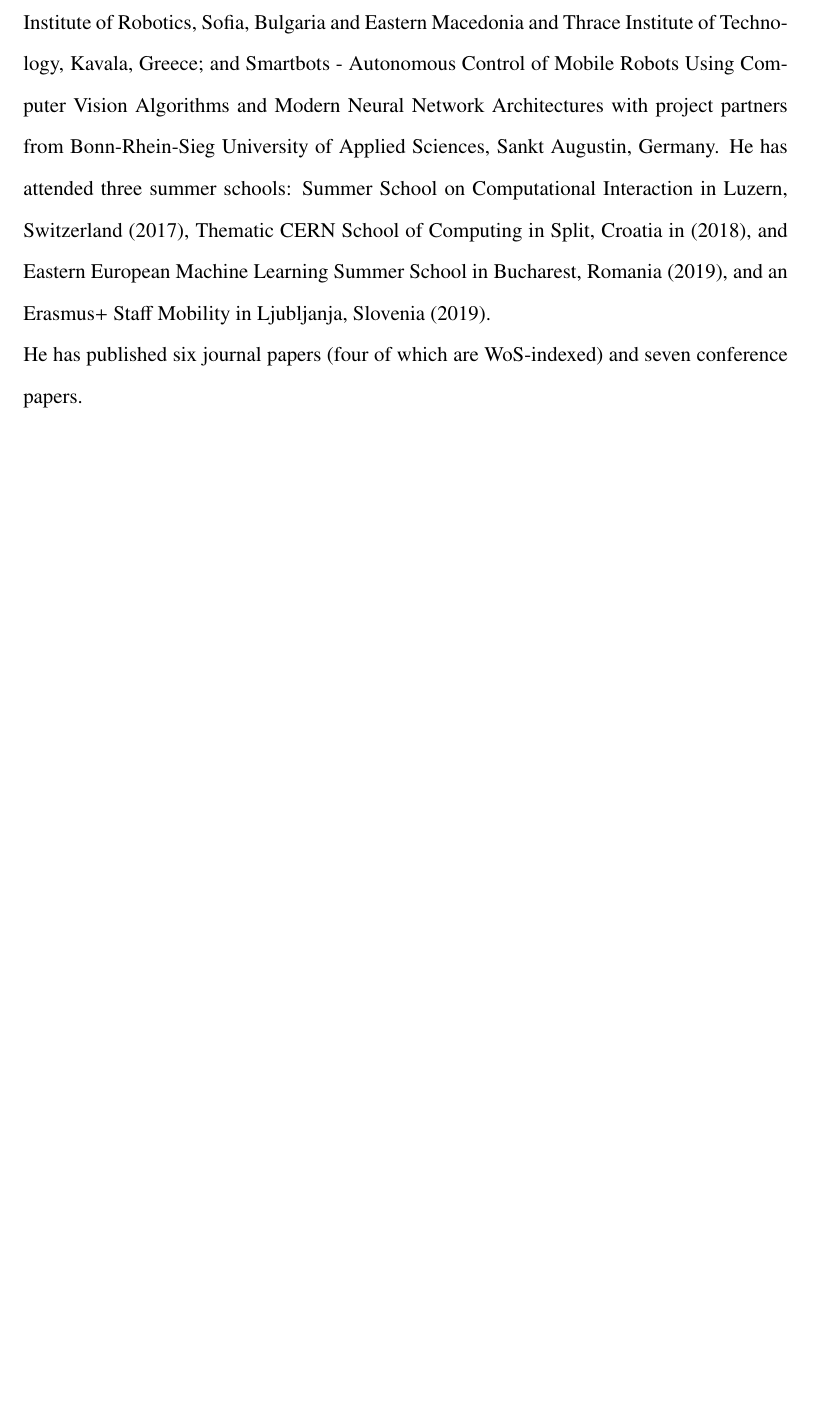
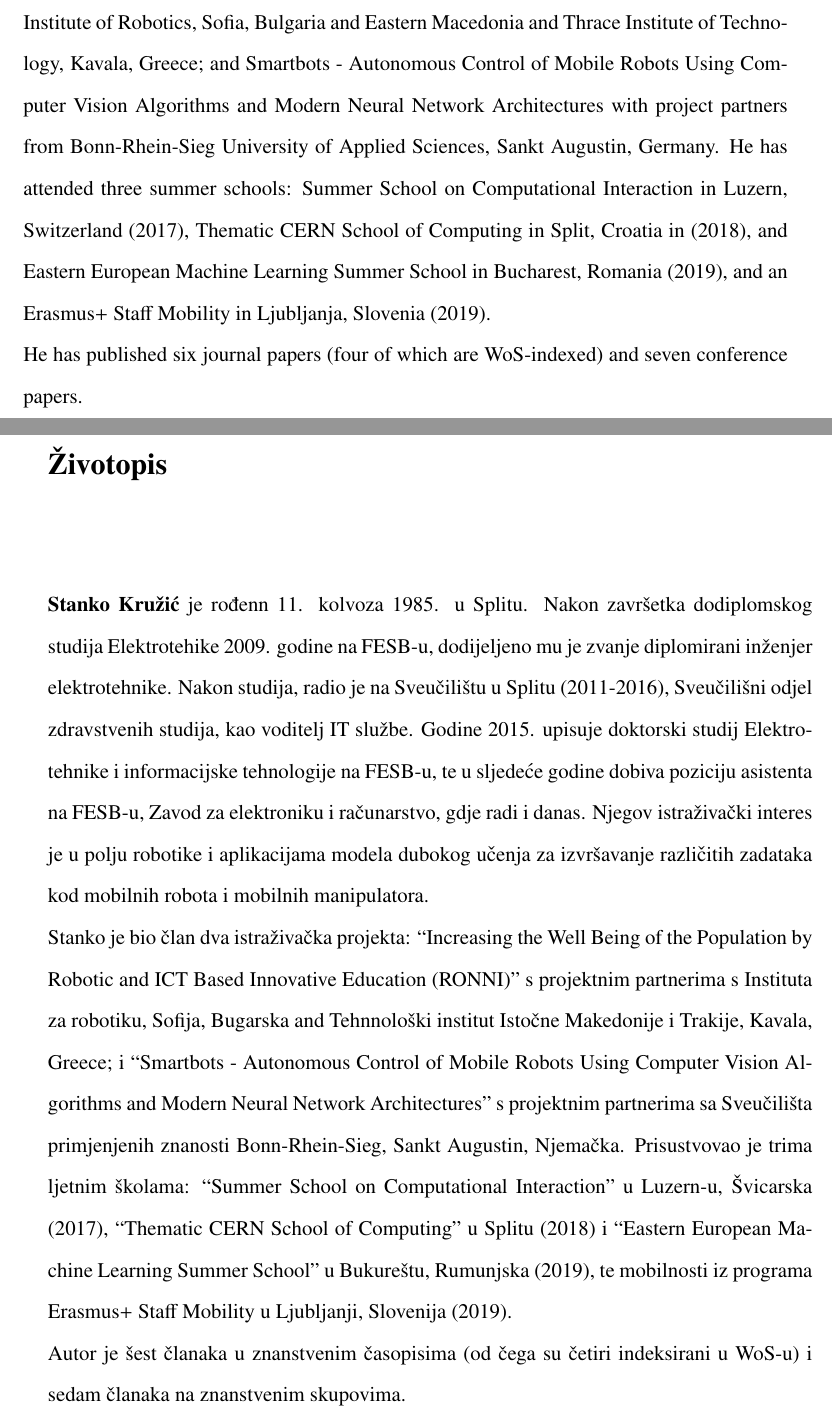
Before and after one commit to skruzic/doktorat, a LaTeX thesis (main.tex, which reads cv.tex): part of page 150 of 150 before the commit and two parts of pages 150 and 151 of 151 after it, the two joined at a grey line, cut so that both start at the same text, the shorter picture padded with empty space. Compiled offline with pdfLaTeX.

Commit message:
Dodan životopis na hrvatskom. Predani rad

```diff
--- a/cv.tex
+++ b/cv.tex
@@ -24,6 +24,17 @@
 %\end{flushleft}
 \newpage \pagestyle{empty}
 
+%HR ŽIVOTOPIS
+\section*{Životopis}
+
+\vspace{15mm}
+
+{\noindent\bf{Stanko Kružić}} je rođenn 11. kolvoza 1985. u Splitu. Nakon završetka dodiplomskog studija Elektrotehike 2009. godine na FESB-u, dodijeljeno mu je zvanje diplomirani inženjer elektrotehnike. Nakon studija, radio je na Sveučilištu u Splitu (2011-2016), Sveučilišni odjel zdravstvenih studija, kao voditelj IT službe. Godine 2015. upisuje doktorski studij Elektrotehnike i informacijske tehnologije na FESB-u, te u sljedeće godine dobiva poziciju asistenta na FESB-u, Zavod za elektroniku i računarstvo, gdje radi i danas. Njegov istraživački interes je u polju robotike i aplikacijama modela dubokog učenja za izvršavanje različitih zadataka kod mobilnih robota i mobilnih manipulatora.
+
+\noindent Stanko je bio član dva istraživačka projekta: ``Increasing the Well Being of the Population by Robotic and ICT Based Innovative Education (RONNI)'' s projektnim partnerima s Instituta za robotiku, Sofija, Bugarska and Tehnnološki institut Istočne Makedonije i Trakije, Kavala, Greece; i ``Smartbots - Autonomous Control of Mobile Robots Using Computer Vision Algorithms and Modern Neural Network Architectures'' s projektnim partnerima sa Sveučilišta primjenjenih znanosti Bonn-Rhein-Sieg, Sankt Augustin, Njemačka. Prisustvovao je trima ljetnim školama: ``Summer School on Computational Interaction'' u Luzern-u, Švicarska (2017), ``Thematic CERN School of Computing'' u Splitu (2018) i ``Eastern European Machine Learning Summer School'' u Bukureštu, Rumunjska (2019), te mobilnosti iz programa Erasmus+ Staff Mobility u Ljubljanji, Slovenija (2019).
+
+\noindent Autor je šest članaka u znanstvenim časopisima (od čega su četiri indeksirani u WoS-u) i sedam članaka na znanstvenim skupovima.
+
 %\begin{flushleft}
 %\section*{\v{Z}ivotopis}
 
```
